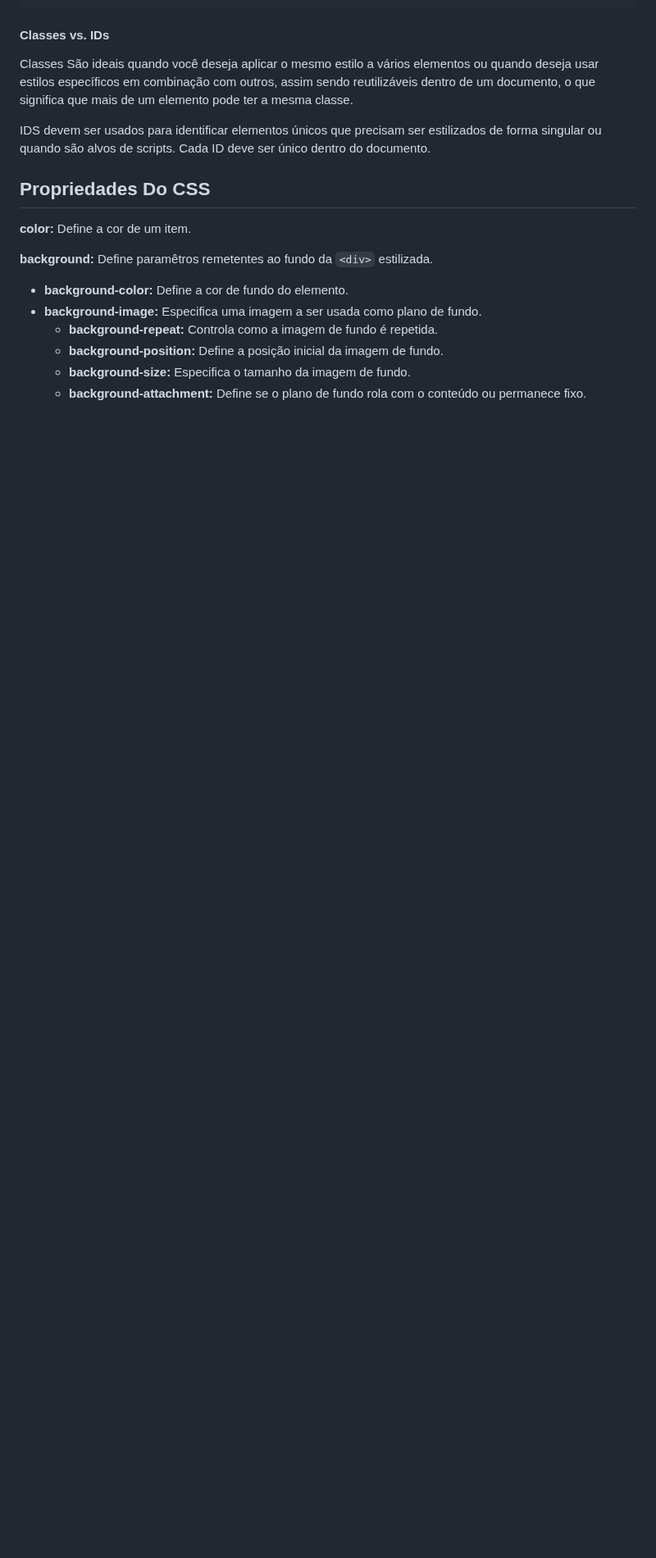
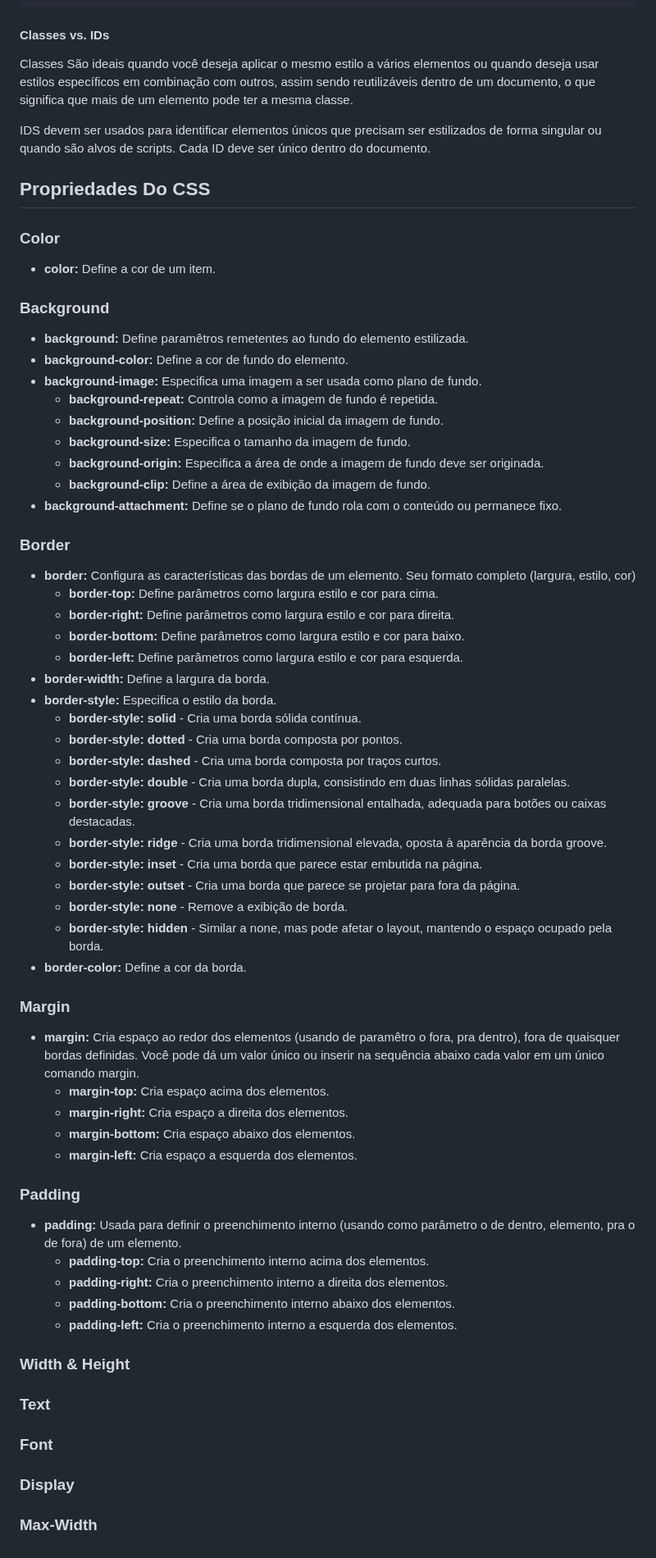
Before and after one commit to annielymariah/web-course, a Markdown page: README.md, the part around the change. Shown at 82% size. Rendered like a GitHub page; blank space fills up the shorter version.

Commit message:
Inserindo propriedades: Background, border, margin e padding

```diff
--- a/README.md
+++ b/README.md
@@ -140,12 +140,65 @@ IDS devem ser usados para identificar elementos únicos que precisam ser estiliz
 
 ## Propriedades Do CSS
 
-__color:__ Define a cor de um item.
+### Color
 
-__background:__ Define paramêtros remetentes ao fundo da `<div>` estilizada.
+- __color:__ Define a cor de um item.
+
+### Background
+
+- __background:__ Define paramêtros remetentes ao fundo do elemento estilizada.
 - __background-color:__ Define a cor de fundo do elemento.
 - __background-image:__ Especifica uma imagem a ser usada como plano de fundo.
     - __background-repeat:__ Controla como a imagem de fundo é repetida.
     - __background-position:__ Define a posição inicial da imagem de fundo.
     - __background-size:__ Especifica o tamanho da imagem de fundo.
-    - __background-attachment:__ Define se o plano de fundo rola com o conteúdo ou permanece fixo.
+    - __background-origin:__ Especifica a área de onde a imagem de fundo deve ser originada.
+    - __background-clip:__ Define a área de exibição da imagem de fundo.
+- __background-attachment:__ Define se o plano de fundo rola com o conteúdo ou permanece fixo.
+
+### Border
+
+- __border:__ Configura as características das bordas de um elemento. Seu formato completo (largura, estilo, cor)
+    - __border-top:__ Define parâmetros como largura estilo e cor para cima.
+    - __border-right:__ Define parâmetros como largura estilo e cor para direita.
+    - __border-bottom:__ Define parâmetros como largura estilo e cor para baixo.
+    - __border-left:__ Define parâmetros como largura estilo e cor para esquerda.
+- __border-width:__ Define a largura da borda.
+- __border-style:__ Especifica o estilo da borda.
+    - __border-style: solid__ - Cria uma borda sólida contínua.
+    - __border-style: dotted__ - Cria uma borda composta por pontos.
+    - __border-style: dashed__ - Cria uma borda composta por traços curtos.
+    - __border-style: double__ - Cria uma borda dupla, consistindo em duas linhas sólidas paralelas.
+    - __border-style: groove__ - Cria uma borda tridimensional entalhada, adequada para botões ou caixas destacadas.
+    - __border-style: ridge__ - Cria uma borda tridimensional elevada, oposta à aparência da borda groove.
+    - __border-style: inset__ - Cria uma borda que parece estar embutida na página.
+    - __border-style: outset__ - Cria uma borda que parece se projetar para fora da página.
+    - __border-style: none__ - Remove a exibição de borda.
+    - __border-style: hidden__ - Similar a none, mas pode afetar o layout, mantendo o espaço ocupado pela borda.
+- __border-color:__ Define a cor da borda.
+
+### Margin
+
+ - __margin:__ Cria espaço ao redor dos elementos (usando de paramêtro o fora, pra dentro), fora de quaisquer bordas definidas. Você pode dá um valor único ou inserir na sequência abaixo cada valor em um único comando margin.
+    - __margin-top:__ Cria espaço acima dos elementos.
+    - __margin-right:__ Cria espaço a direita dos elementos.
+    - __margin-bottom:__ Cria espaço abaixo dos elementos.
+    - __margin-left:__ Cria espaço a esquerda dos elementos.
+
+### Padding
+
+- __padding:__ Usada para definir o preenchimento interno (usando como parâmetro o de dentro, elemento, pra o de fora) de um elemento.
+    - __padding-top:__ Cria o preenchimento interno acima dos elementos.
+    - __padding-right:__ Cria o preenchimento interno a direita dos elementos.
+    - __padding-bottom:__ Cria o preenchimento interno abaixo dos elementos.
+    - __padding-left:__ Cria o preenchimento interno a esquerda dos elementos.
+
+### Width & Height
+
+### Text
+
+### Font
+
+### Display
+
+### Max-Width
```
